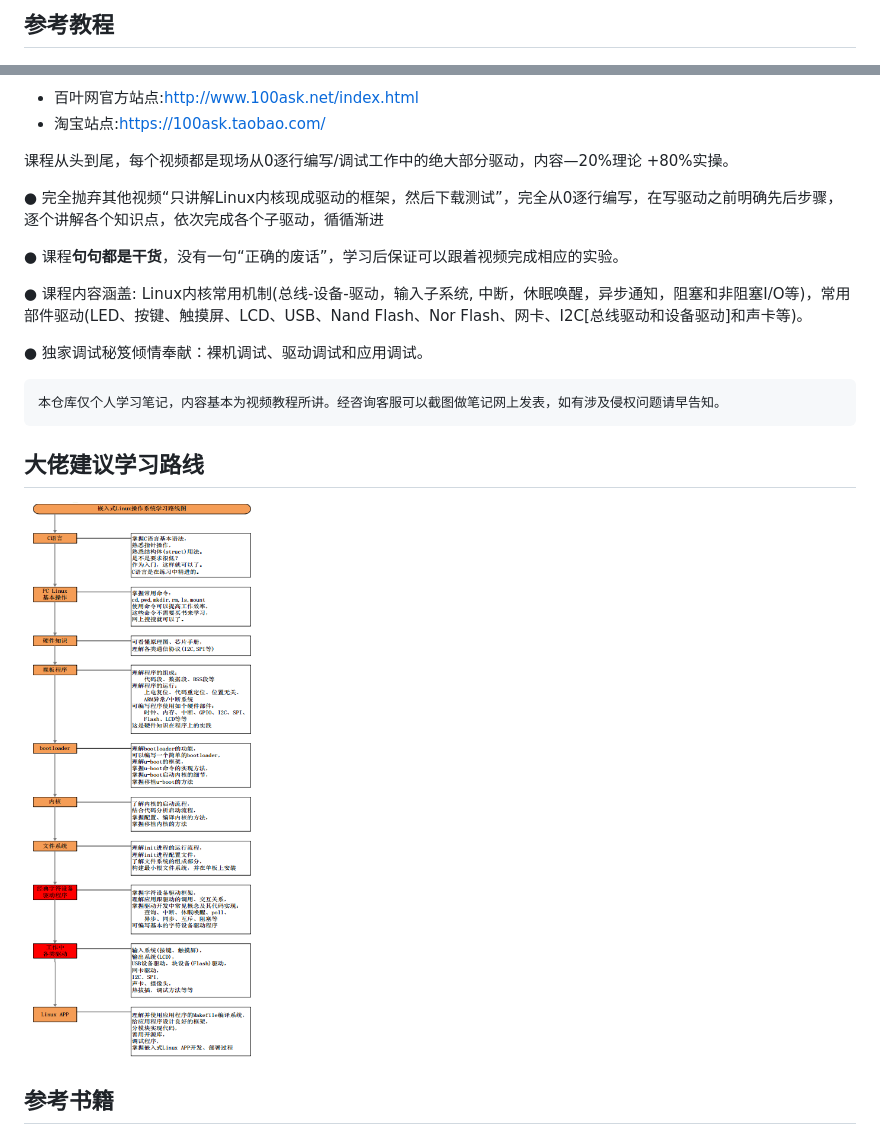
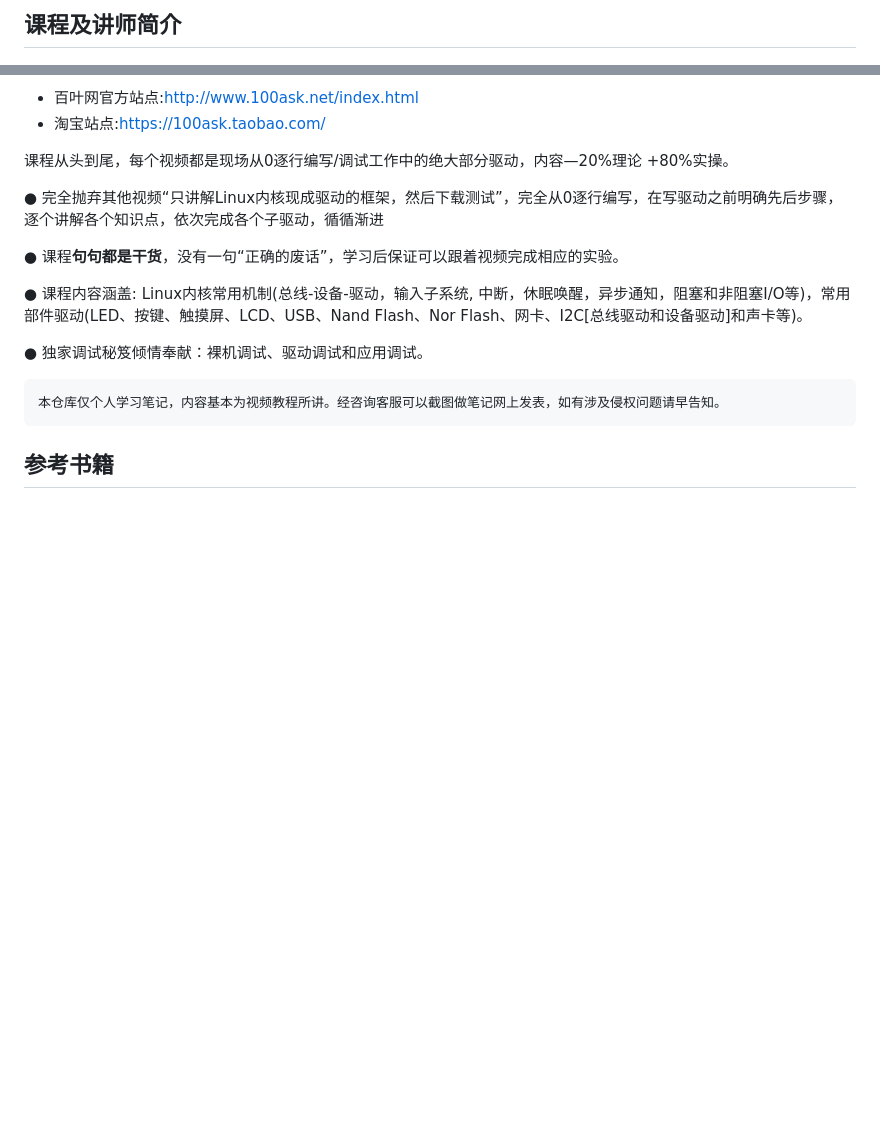
Before and after one commit to yifengyou/jz2440, a Markdown page: README.md, 2 parts joined by grey strips. Rendered like a GitHub page; blank space fills up the shorter version.

````diff
--- a/README.md
+++ b/README.md
@@ -102,7 +112,6 @@ Bug report, questions and discussion are welcome, you can post an issue or pull
 
 
-
-## 参考教程
+## 课程及讲师简介
 
 ![1535206181049.png](image/1535206181049.png)
 
@@ -124,10 +133,6 @@ Bug report, questions and discussion are welcome, you can post an issue or pull
 ```
 本仓库仅个人学习笔记，内容基本为视频教程所讲。经咨询客服可以截图做笔记网上发表，如有涉及侵权问题请早告知。
 ```
-
-## 大佬建议学习路线
-
-![1535615108609.png](image/1535615108609.png)
 
 
 ## 参考书籍
````
Also changed, not shown: other parts of README.md (+14 -1 lines), image/20210117_103318_24.png (added), 1 other file.
